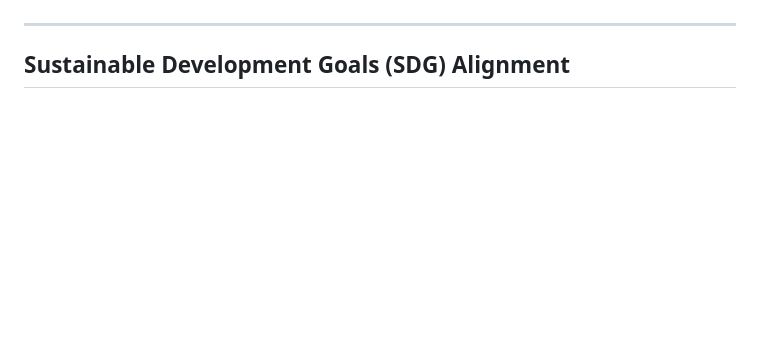
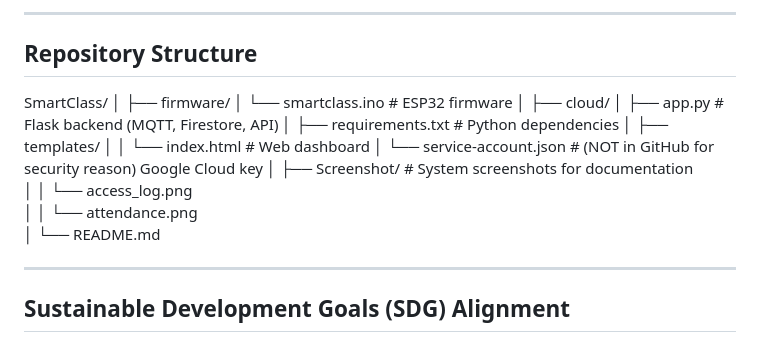
Before and after one commit to nabilahza/SmartClass, a Markdown page: README.md, the part around one of its changes. Drawn GitHub-style; blank space fills up the shorter version.

```diff
--- a/README.md
+++ b/README.md
@@ -84,3 +103,22 @@ Download this repository into zip file or copy the coding into the Arduino IDE (
+---
+## Repository Structure
+SmartClass/
+│
+├── firmware/
+│   └── smartclass.ino        # ESP32 firmware
+│
+├── cloud/
+│   ├── app.py                # Flask backend (MQTT, Firestore, API)
+│   ├── requirements.txt      # Python dependencies
+│   ├── templates/
+│   │   └── index.html        # Web dashboard
+│   └── service-account.json  # (NOT in GitHub for security reason) Google Cloud key
+│
+├── Screenshot/                # System screenshots for documentation
+│   │   └── access_log.png
+│   │   └── attendance.png
+│
+└── README.md
 
 ---
 ## Sustainable Development Goals (SDG) Alignment
```
Also changed, not shown: other parts of README.md (+76 -57 lines).
